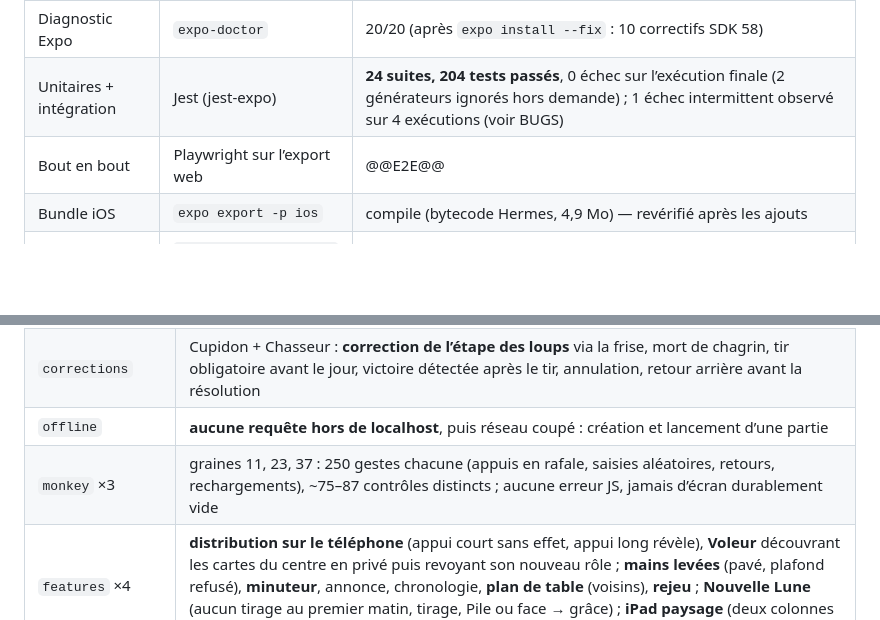
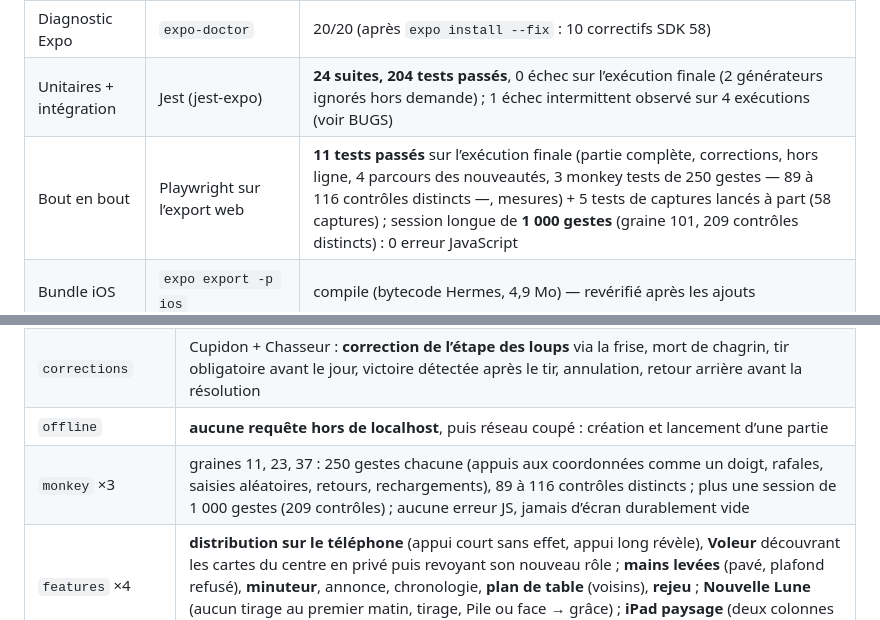
Before and after one commit to hugobsqtgames/LoupsGarousiOS, a Markdown page: docs/TEST_REPORT.md, 2 parts joined by grey strips. Drawn GitHub-style; blank space fills up the shorter version.

Commit message:
Rapport de tests : résultats finaux
Co-Authored-By: Claude Opus 5.5 <noreply@anthropic.com>
Claude-Session: https://claude.ai/code/session_01WCaGYAtfYAyZQxrKUaQgNx

```diff
--- a/docs/TEST_REPORT.md
+++ b/docs/TEST_REPORT.md
@@ -10,7 +10,7 @@ Environnement : conteneur Linux (4 cœurs), Node 22.22, Chromium (Playwright 1.5
 | Lint | `expo lint` (règles Expo + React Compiler) | 0 erreur, 0 avertissement |
 | Diagnostic Expo | `expo-doctor` | 20/20 (après `expo install --fix` : 10 correctifs SDK 58) |
 | Unitaires + intégration | Jest (jest-expo) | **24 suites, 204 tests passés**, 0 échec sur l’exécution finale (2 générateurs ignorés hors demande) ; 1 échec intermittent observé sur 4 exécutions (voir BUGS) |
-| Bout en bout | Playwright sur l’export web | @@E2E@@ |
+| Bout en bout | Playwright sur l’export web | **11 tests passés** sur l’exécution finale (partie complète, corrections, hors ligne, 4 parcours des nouveautés, 3 monkey tests de 250 gestes — 89 à 116 contrôles distincts —, mesures) + 5 tests de captures lancés à part (58 captures) ; session longue de **1 000 gestes** (graine 101, 209 contrôles distincts) : 0 erreur JavaScript |
 | Bundle iOS | `expo export -p ios` | compile (bytecode Hermes, 4,9 Mo) — revérifié après les ajouts |
 | Projet natif iOS | `expo prebuild -p ios` (copie temporaire) | généré ; `Info.plist` inspecté |
 
@@ -73,7 +73,7 @@ Migrations (création, idempotence, migration depuis un schéma antérieur avec
 | `full-game` | création manuelle (5 joueurs), Voyante (résultat), loups, Sorcière, aube, **rechargement de la page en pleine partie** puis reprise depuis l’accueil, maire 3 voix, vote pondéré par le maire, victoire du village, résumé, statistiques, liste des parties, aucune erreur console |
 | `corrections` | Cupidon + Chasseur : **correction de l’étape des loups** via la frise, mort de chagrin, tir obligatoire avant le jour, victoire détectée après le tir, annulation, retour arrière avant la résolution |
 | `offline` | **aucune requête hors de localhost**, puis réseau coupé : création et lancement d’une partie |
-| `monkey` ×3 | graines 11, 23, 37 : 250 gestes chacune (appuis en rafale, saisies aléatoires, retours, rechargements), ~75–87 contrôles distincts ; aucune erreur JS, jamais d’écran durablement vide |
+| `monkey` ×3 | graines 11, 23, 37 : 250 gestes chacune (appuis aux coordonnées comme un doigt, rafales, saisies aléatoires, retours, rechargements), 89 à 116 contrôles distincts ; plus une session de 1 000 gestes (209 contrôles) ; aucune erreur JS, jamais d’écran durablement vide |
 | `features` ×4 | **distribution sur le téléphone** (appui court sans effet, appui long révèle), **Voleur** découvrant les cartes du centre en privé puis revoyant son nouveau rôle ; **mains levées** (pavé, plafond refusé), **minuteur**, annonce, chronologie, **plan de table** (voisins), **rejeu** ; **Nouvelle Lune** (aucun tirage au premier matin, tirage, Pile ou face → grâce) ; **iPad paysage** (deux colonnes vérifiées par position) |
 | `screenshots` + `screenshots-new` | 58 captures réelles (`docs/screenshots/web`), dont iPad 1180 × 820 |
 | `perf` | mesures ci-dessous |
```
